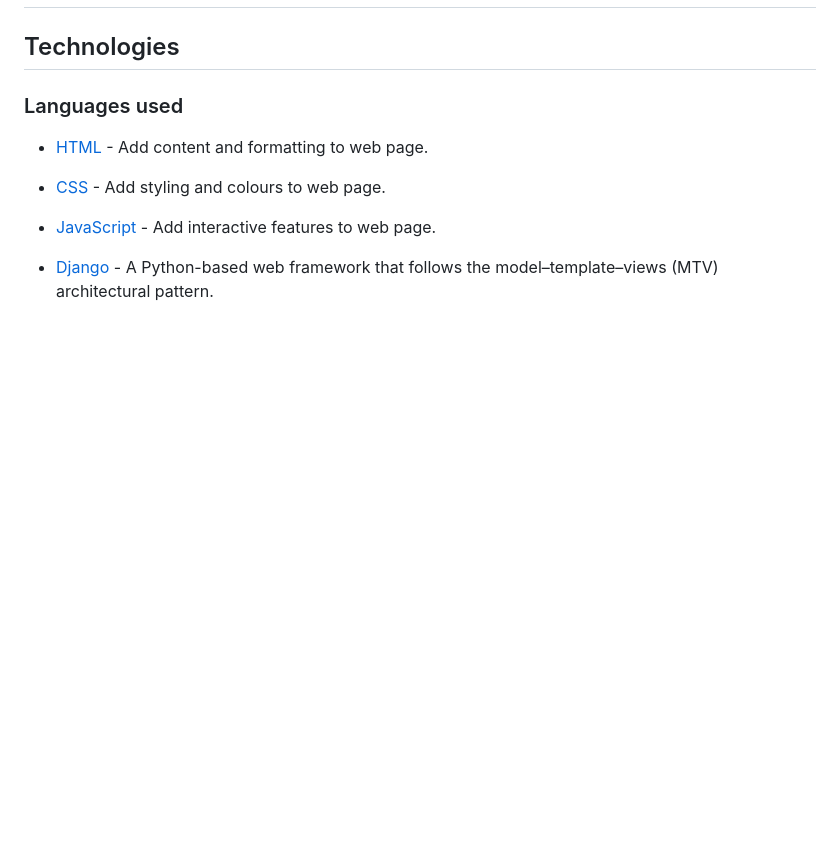
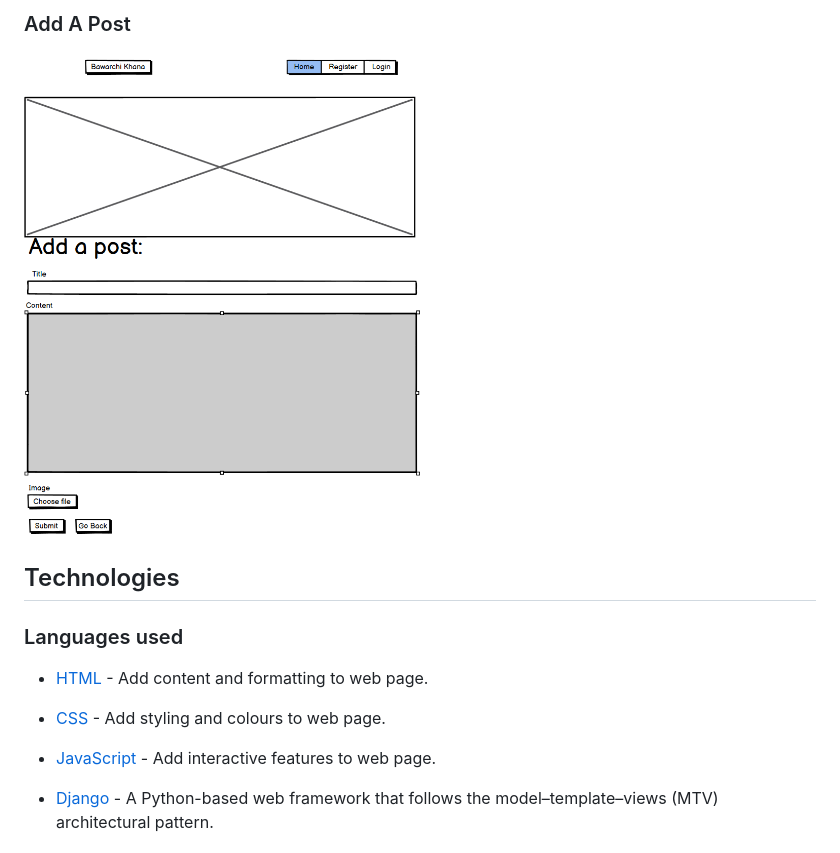
Before and after one commit to eleanorbucke21/PP4, a Markdown page: README.md, the part around the change printed below. Rendered like a GitHub page; pictures changed too: markdown/addapost.png (added); blank space fills up the shorter version.

```diff
--- a/README.md
+++ b/README.md
@@ -110,3 +125,6 @@ Logout Page
+### Add A Post
+<img src="markdown/addapost.png" width="400">
+
 
 ## Technologies
 ### Languages used
```
Also changed, not shown: other parts of README.md (+15 -0 lines), markdown/homepage.png (added), markdown/login.png (added), markdown/postdetail.png (added), markdown/registration.png (added), markdown/signoutpage.png (added).
